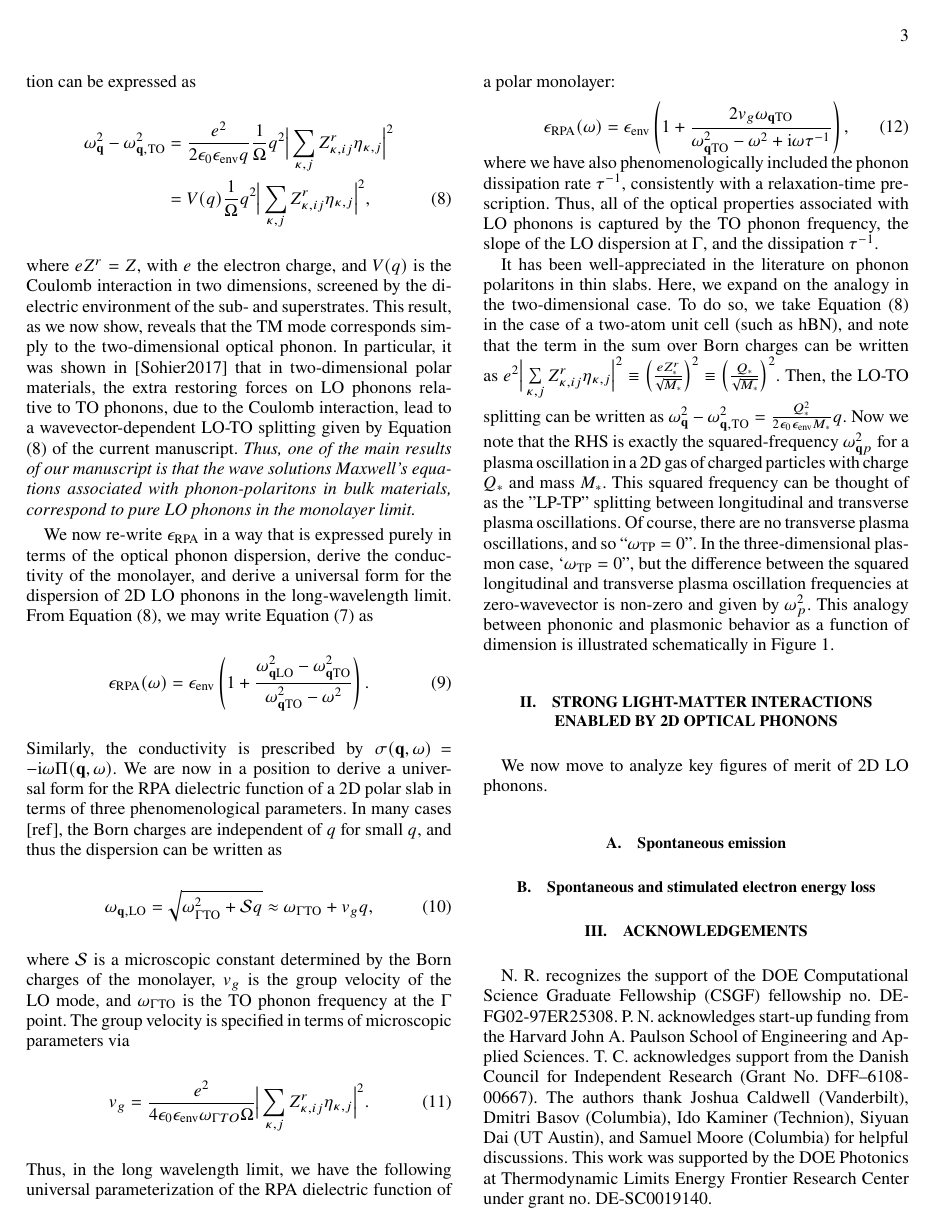
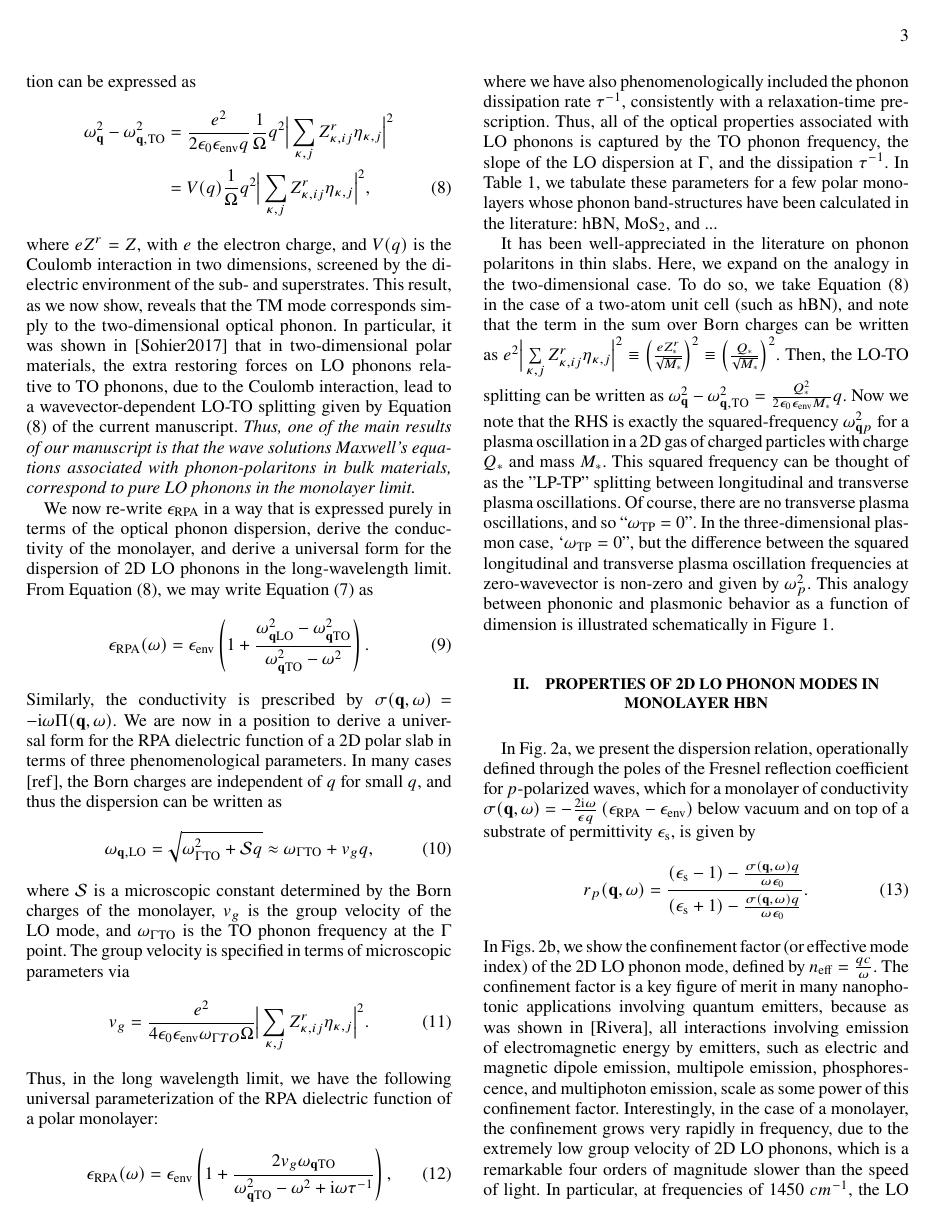
Before and after one commit to nrivera494/2d_phonon_polaritons, a LaTeX paper (paper.tex): page 3 of 4 before the commit and page 3 of 5 after it. Compiled offline with pdfLaTeX.

Commit message:
discussion on anomalies in monolayer vs bulk

```diff
--- a/paper.tex
+++ b/paper.tex
@@ -133,14 +133,23 @@ Thus, in the long wavelength limit, we have the following universal parameteriza
 \begin{equation}
 \epsilon_{\mathrm{RPA}}(\omega) = \epsilon_{\mathrm{env}}\left( 1 + \frac{2v_g\omega_{\mathbf{q}\mathrm{TO}}}{\omega^2_{\mathbf{q}\mathrm{TO}}-\omega^2+\iu \omega \tau^{-1}}\right),
 \end{equation}
-where we have also phenomenologically included the phonon dissipation rate $\tau^{-1}$, consistently with  a relaxation-time prescription. Thus, all of the optical properties associated with LO phonons is captured by the TO phonon frequency, the slope of the LO dispersion at $\Gamma$, and the dissipation $\tau^{-1}$.
+where we have also phenomenologically included the phonon dissipation rate $\tau^{-1}$, consistently with  a relaxation-time prescription. Thus, all of the optical properties associated with LO phonons is captured by the TO phonon frequency, the slope of the LO dispersion at $\Gamma$, and the dissipation $\tau^{-1}$. In Table 1, we tabulate these parameters for a few polar monolayers whose phonon band-structures have been calculated in the literature: hBN, MoS$_2$, and ...
 
 It has been well-appreciated in the literature on phonon polaritons in thin slabs. Here, we expand on the analogy in the two-dimensional case. To do so, we take Equation (8) in the case of a two-atom unit cell (such as hBN), and note that the term in the sum over Born charges can be written as $e^2\Big|\sum\limits_{\kappa,j}Z^r_{\kappa,ij}\eta_{\kappa,j}  \Big|^2 \equiv  \left(\frac{eZ^r_*}{\sqrt{M_*}}\right)^2 \equiv \left(\frac{Q_*}{\sqrt{M_*}}\right)^2$. Then, the LO-TO splitting can be written as $\omega^2_{\mathbf{q}} - \omega^2_{\mathbf{q},\mathrm{TO}} = \frac{Q_*^2}{2\epsilon_0\epsilon_{\mathrm{env}} M_*}q$. Now we note that the RHS is exactly the squared-frequency $\omega^2_{\mathbf{q}p}$ for a plasma oscillation in a 2D gas of charged particles with charge $Q_*$ and mass $M_*$. This squared frequency can be thought of as the "LP-TP" splitting between longitudinal and transverse plasma oscillations. Of course, there are no transverse plasma oscillations, and so ``$\omega_{\mathrm{TP}} = 0$". In the three-dimensional plasmon case, `$\omega_{\mathrm{TP}} = 0$", but the difference between the squared longitudinal and transverse plasma oscillation frequencies at zero-wavevector is non-zero and given by $\omega_p^2$. This analogy between phononic and plasmonic behavior as a function of dimension is illustrated schematically in Figure 1.
 
+\section{Properties of 2D LO phonon modes in monolayer hBN}
+
+In Fig. 2a, we present the dispersion relation, operationally defined through the poles of the Fresnel reflection coefficient for $p$-polarized waves, which for a monolayer of conductivity $\sigma(\mathbf{q},\omega) = -\frac{2\iu \omega}{\epsilon q}\left(\epsilon_{\mathrm{RPA}} - \epsilon_{\mathrm{env}} \right)$ below vacuum and on top of a substrate of permittivity $\epsilon_{\mathrm{s}}$, is given by
+\begin{equation}
+r_p(\mathbf{q},\omega) = \frac{(\epsilon_{\mathrm{s}}-1)-\frac{\sigma(\mathbf{q},\omega) q}{\omega\epsilon_0}}{(\epsilon_{\mathrm{s}}+1)-\frac{\sigma(\mathbf{q},\omega) q}{\omega \epsilon_0}}.
+\end{equation}
+In Figs. 2b, we show the confinement factor (or effective mode index) of the 2D LO phonon mode, defined by $n_{\mathrm{eff}} = \frac{qc}{\omega}$. The confinement factor is a key figure of merit in many nanophotonic applications involving quantum emitters, because as was shown in [Rivera], all interactions involving emission of electromagnetic energy by emitters, such as electric and magnetic dipole emission, multipole emission, phosphorescence, and multiphoton emission, scale as some power of this confinement factor. Interestingly, in the case of a monolayer, the confinement grows very rapidly in frequency, due to the extremely low group velocity of 2D LO phonons, which is a remarkable four orders of magnitude slower than the speed of light.  In particular, at frequencies of 1450 $cm^{-1}$, the LO phonon already has a confinement factor in excess of conf, corresponding to a phonon wavelength of 6896.55/conf nm, which is much shorter wavelength than any phonon polariton thus measured so far, as well as shorter wavelength than any plasmon that has been measured in the mid-IR, such as in graphene. In fact, this short wavelength is mostly out of the range of measurability in scattering near-field microscope (SNOM) measurements, which with current tip radii, are limited to measuring wavelengths in excess of 60 nm. This 2D LO phonon can be measured with SNOM at frequencies close to the TO phonon frequency, where the confinement is less, but this comes at the price of very high dissipation and correspondingly low propagation quality factor, as illustrated in Fig. 2c. This is simply because frequencies near the TO phonon, which is strongly absorbing, correspond to the highest dissipation (measured by $\text{Re }\sigma$ or $\text{Im }\epsilon_{\mathrm{RPA}}$). These considerations imply that access to the lower-loss and higher-confined portions of the phononic waves, in the absence of a sharp tip, requires either a free electron probe, as in EELS, or a quantum emitter probe, such as a molecule or quantum well [cite people].
+
+In what remains of this section, we discuss briefly ``anomalies", by which we mean features of the 2D LO phonon dispersion that cannot be predicted by considering the electromagnetic modes of a very thin slab of material whose dielectric function is that of the bulk polar material (with finite LO-TO splitting). For example, the long-wavelength linear dispersion of the 2D LO phonon mode given by Equation (10) is not an anomaly, as this would be predicted by taking a sub-nm thick slab of a polar dielectric material. However, the precise slope cannot be predicted, as it would depend on the thickness used for the slab, which is ill-defined, as one will find that it does not correspond to the thickness of the boron or nitrogen atoms. One immediate anomaly is that in the monolayer, there is only one LO phonon, and thus only one branch of TM modes. This is contrary to a thin slab of hexagonal boron nitride, which is hyperbolic $\epsilon_{zz} > 0, \epsilon_{xx} = \epsilon_{yy} < 0$, and thus has many branches of TM modes spaced in wavevector by an amount proportional to $d^{-1}$, with $d$ the film thickness. Such additional TM modes would be incorrectly predicted by extrapolating the bulk to a film. Another anomaly comes from the fact that the dispersion relation of the 2D LO phonon is non-monotonic, and the frequency starts to decrease for sufficiently large wavevector. This can never happen by extrapolating to a monolayer a dielectric function which has finite LO-TO splitting.
 
 \section{Strong light-matter interactions enabled by 2D optical phonons}
 
-We now move to analyze key figures of merit of 2D LO phonons.
+We now move to analyze t
 
 \subsection{Spontaneous emission}
 
```
Also changed, not shown: paper.pdf, paper.tex (2 more changed lines).
